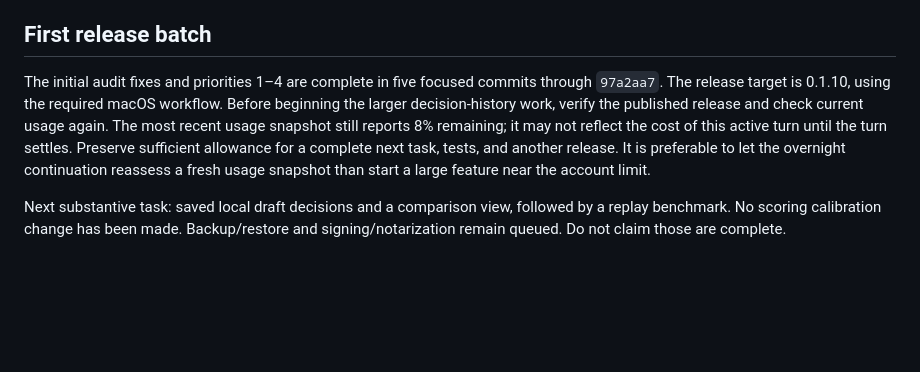
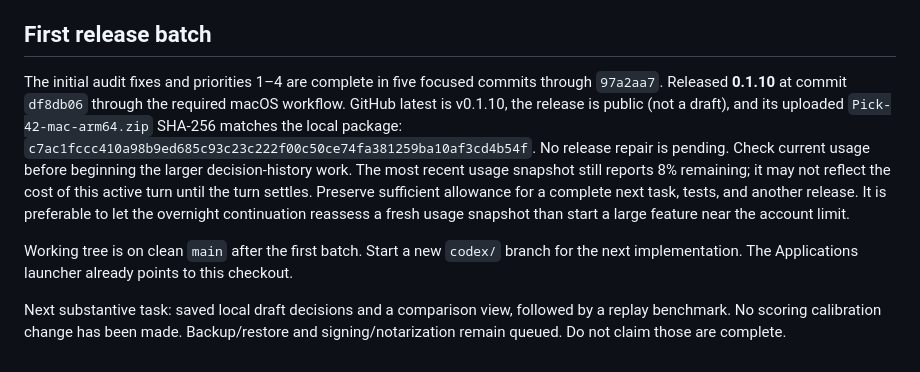
Before and after one commit to leeloo-labs/pick-42, a Markdown page: docs/OVERNIGHT_PROGRESS.md, the part around the change. GitHub-like rendering; blank space fills up the shorter version.

Commit message:
Record verified release and overnight continuation checkpoint

```diff
--- a/docs/OVERNIGHT_PROGRESS.md
+++ b/docs/OVERNIGHT_PROGRESS.md
@@ -18,6 +18,8 @@ Existing trust fixes are committed as `3025a1e` on `codex/product-trust-review`.
 
 ## First release batch
 
-The initial audit fixes and priorities 1–4 are complete in five focused commits through `97a2aa7`. The release target is 0.1.10, using the required macOS workflow. Before beginning the larger decision-history work, verify the published release and check current usage again. The most recent usage snapshot still reports 8% remaining; it may not reflect the cost of this active turn until the turn settles. Preserve sufficient allowance for a complete next task, tests, and another release. It is preferable to let the overnight continuation reassess a fresh usage snapshot than start a large feature near the account limit.
+The initial audit fixes and priorities 1–4 are complete in five focused commits through `97a2aa7`. Released **0.1.10** at commit `df8db06` through the required macOS workflow. GitHub latest is v0.1.10, the release is public (not a draft), and its uploaded `Pick-42-mac-arm64.zip` SHA-256 matches the local package: `c7ac1fccc410a98b9ed685c93c23c222f00c50ce74fa381259ba10af3cd4b54f`. No release repair is pending. Check current usage before beginning the larger decision-history work. The most recent usage snapshot still reports 8% remaining; it may not reflect the cost of this active turn until the turn settles. Preserve sufficient allowance for a complete next task, tests, and another release. It is preferable to let the overnight continuation reassess a fresh usage snapshot than start a large feature near the account limit.
+
+Working tree is on clean `main` after the first batch. Start a new `codex/` branch for the next implementation. The Applications launcher already points to this checkout.
 
 Next substantive task: saved local draft decisions and a comparison view, followed by a replay benchmark. No scoring calibration change has been made. Backup/restore and signing/notarization remain queued. Do not claim those are complete.
```
Also changed, not shown: docs/MORNING_NOTES.md (added, +21 -0 lines).
